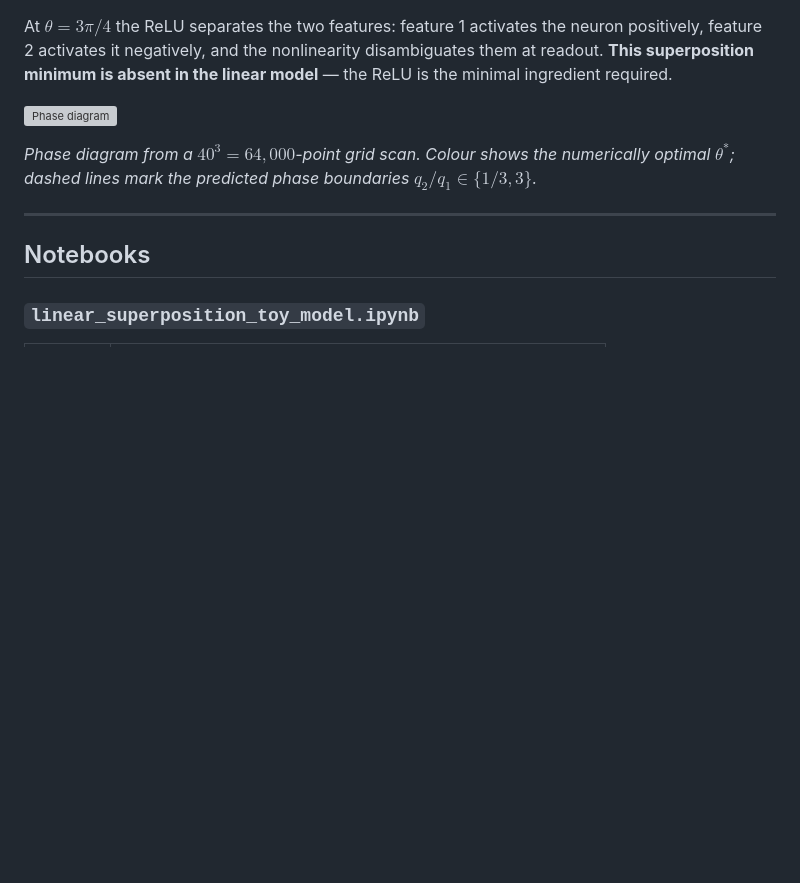
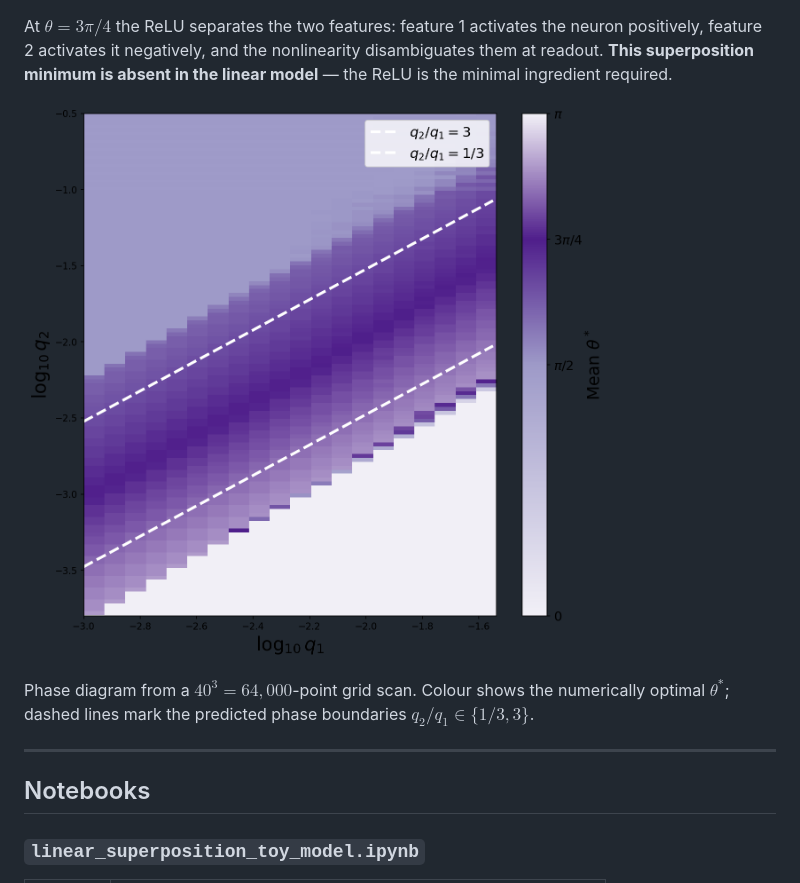
Before and after one commit to rebalkin/ML, a Markdown page: superposition/README.md, the part around the change. Rendered like a GitHub page; blank space fills up the shorter version; grey boxes are pictures that could not be loaded.

```diff
--- a/superposition/README.md
+++ b/superposition/README.md
@@ -79,9 +79,9 @@ Minimising over $(\theta, b_1, b_2)$ reveals a **three-phase structure**. Since
 
 At $\theta = 3\pi/4$ the ReLU separates the two features: feature 1 activates the neuron positively, feature 2 activates it negatively, and the nonlinearity disambiguates them at readout. **This superposition minimum is absent in the linear model** — the ReLU is the minimal ingredient required.
 
-![Phase diagram](phase_diagram_4d_scan.png)
+![Phase diagram](phase_diagram.png)
 
-*Phase diagram from a $40^3 = 64{,}000$-point grid scan. Colour shows the numerically optimal $\theta^*$; dashed lines mark the predicted phase boundaries $q_2/q_1 \in \{1/3, 3\}$.*
+Phase diagram from a $40^3 = 64{,}000$-point grid scan. Colour shows the numerically optimal $\theta^*$; dashed lines mark the predicted phase boundaries $q_2/q_1 \in \{1/3, 3\}$.
 
 ---
 
```
